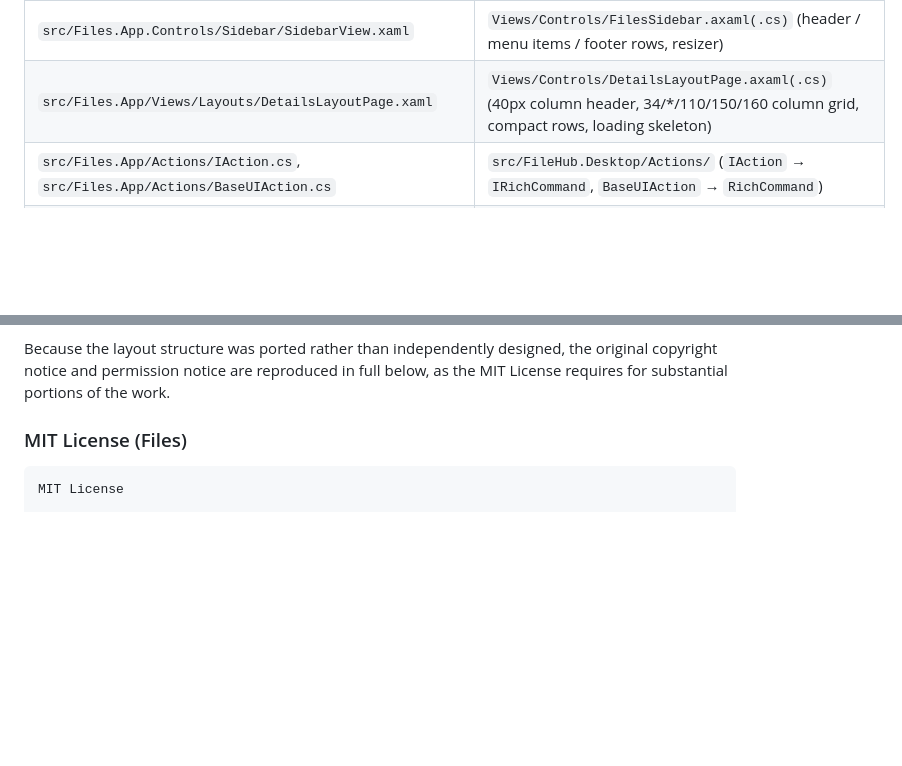
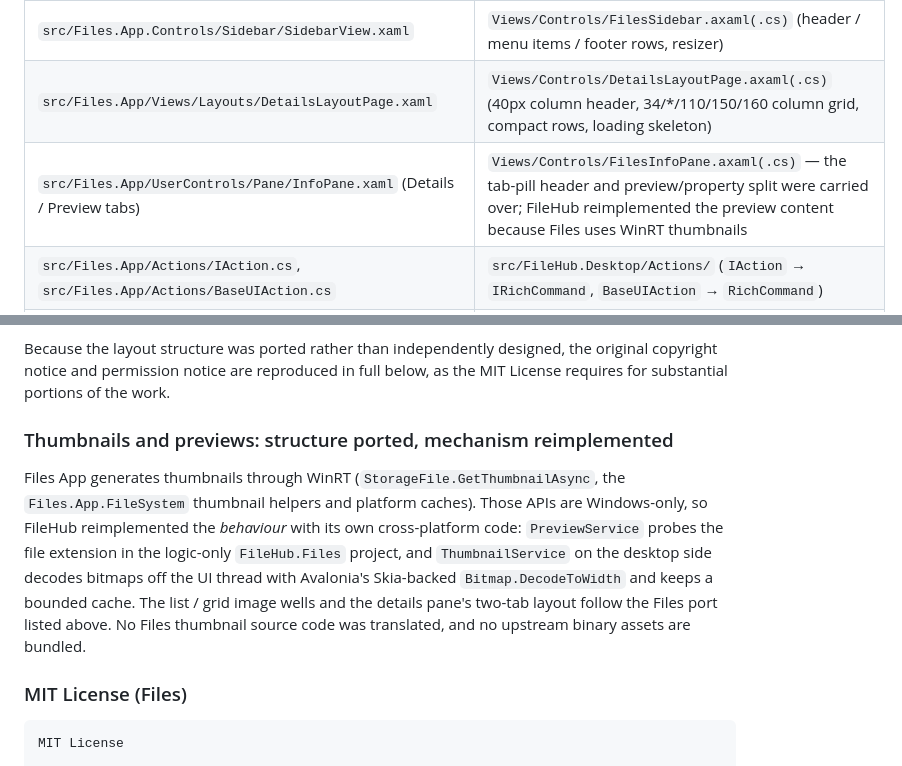
Before and after one commit to Hub-code-develop/FileHub, a Markdown page: THIRD-PARTY-NOTICES.md, 2 parts joined by grey strips. Rendered like a GitHub page; blank space fills up the shorter version.

```diff
--- a/THIRD-PARTY-NOTICES.md
+++ b/THIRD-PARTY-NOTICES.md
@@ -43,6 +43,7 @@ corner radii, spacing and command groupings were carried over:
 | `src/Files.App/UserControls/Pane/InfoPane.xaml` | `Views/Controls/FilesInfoPane.axaml(.cs)` (300px pane, tab pills, 90px label column, 2*/3* preview/properties rows) |
 | `src/Files.App.Controls/Sidebar/SidebarView.xaml` | `Views/Controls/FilesSidebar.axaml(.cs)` (header / menu items / footer rows, resizer) |
 | `src/Files.App/Views/Layouts/DetailsLayoutPage.xaml` | `Views/Controls/DetailsLayoutPage.axaml(.cs)` (40px column header, 34/*/110/150/160 column grid, compact rows, loading skeleton) |
+| `src/Files.App/UserControls/Pane/InfoPane.xaml` (Details / Preview tabs) | `Views/Controls/FilesInfoPane.axaml(.cs)` — the tab-pill header and preview/property split were carried over; FileHub reimplemented the preview content because Files uses WinRT thumbnails |
 | `src/Files.App/Actions/IAction.cs`, `src/Files.App/Actions/BaseUIAction.cs` | `src/FileHub.Desktop/Actions/` (`IAction` → `IRichCommand`, `BaseUIAction` → `RichCommand`) |
 | `src/Files.App/Data/Commands/Manager/CommandManager.cs` | `Actions/CommandManager.cs` (`CommandCodes` identity enum, command registry indexed by code/hotkey, context/primary/secondary groups) |
 | `src/Files.App/Styles/TabBarStyles.xaml` | `src/FileHub.Desktop/Styles/FileHubTheme.axaml` |
@@ -59,6 +60,17 @@ FileHub's cross-platform services.
 Because the layout structure was ported rather than independently designed, the original
 copyright notice and permission notice are reproduced in full below, as the MIT License
 requires for substantial portions of the work.
+
+### Thumbnails and previews: structure ported, mechanism reimplemented
+
+Files App generates thumbnails through WinRT (`StorageFile.GetThumbnailAsync`, the
+`Files.App.FileSystem` thumbnail helpers and platform caches). Those APIs are Windows-only, so
+FileHub reimplemented the *behaviour* with its own cross-platform code: `PreviewService` probes
+the file extension in the logic-only `FileHub.Files` project, and `ThumbnailService` on the
+desktop side decodes bitmaps off the UI thread with Avalonia's Skia-backed
+`Bitmap.DecodeToWidth` and keeps a bounded cache. The list / grid image wells and the details
+pane's two-tab layout follow the Files port listed above. No Files thumbnail source code was
+translated, and no upstream binary assets are bundled.
 
 ### MIT License (Files)
 
```
Also changed, not shown: README.md (+12 -3 lines), README.zh-CN.md (+7 -3 lines), docs/filehub-main.png, 6 other files.
